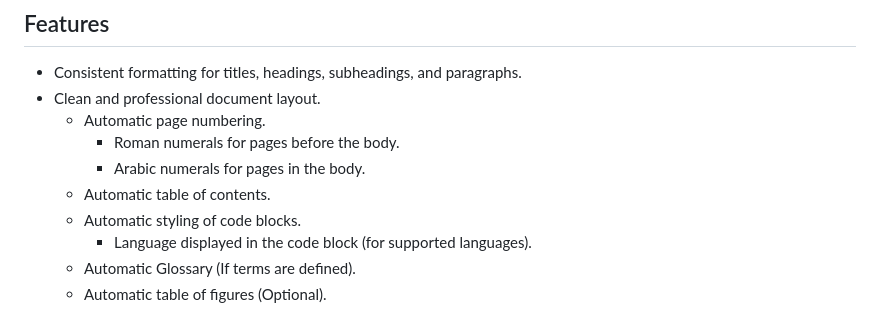
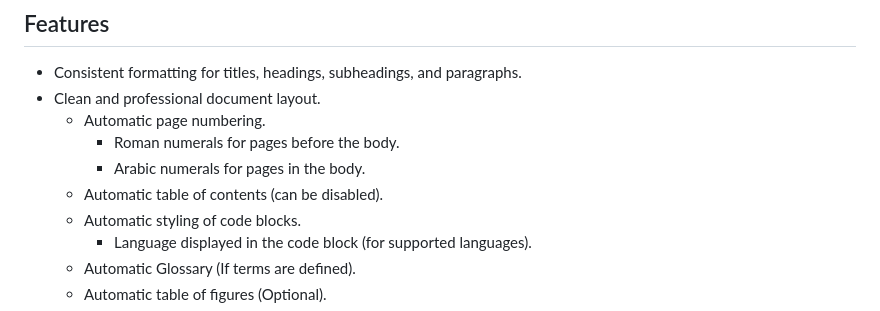
Before and after one commit to TomVer99/FHICT-typst-template, a Markdown page: README.md, the part around the change. Rendered like a GitHub page.

Commit message:
added disable TOC to README

```diff
--- a/README.md
+++ b/README.md
@@ -22,7 +22,7 @@ Creating well-structured and visually appealing documents is crucial in academic
   - Automatic page numbering.
     - Roman numerals for pages before the body.
     - Arabic numerals for pages in the body.
-  - Automatic table of contents.
+  - Automatic table of contents (can be disabled).
   - Automatic styling of code blocks.
     - Language displayed in the code block (for supported languages).
   - Automatic Glossary (If terms are defined).
```
